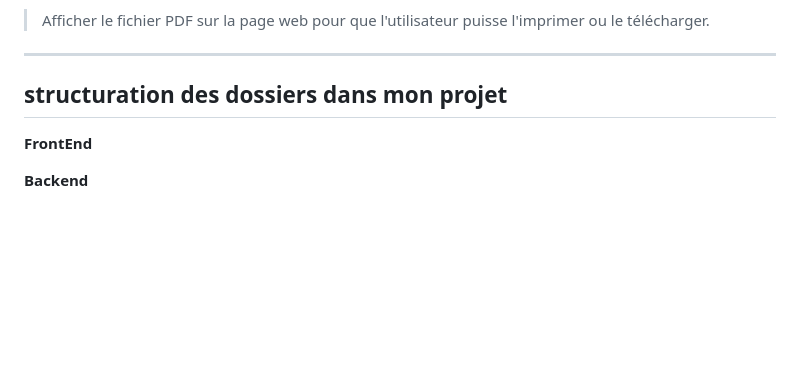
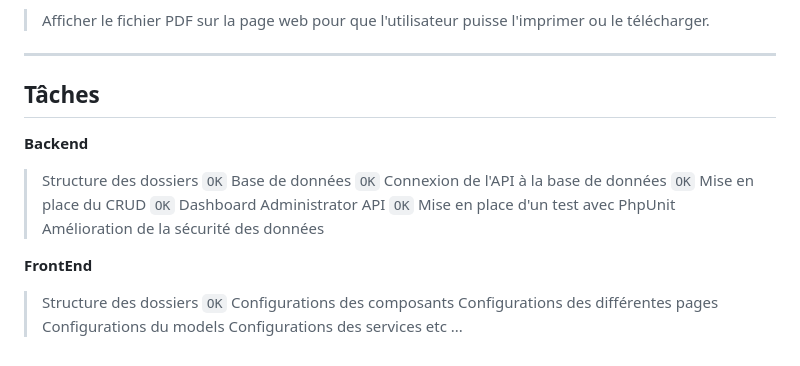
Before and after one commit to AngeTia/FinalProject_WeddingApp, a Markdown page: README.md, the part around the change. GitHub-like rendering; blank space fills up the shorter version.

Commit message:
Commit Content Update

```diff
--- a/README.md
+++ b/README.md
@@ -154,9 +154,24 @@
 
 -----------------------------------------------------------------------------------------------------------------------------------------------------------------------
 
-**structuration des dossiers dans mon projet**
+**Tâches**
 ------------------------------------------------
+
+**Backend**
+
+ > Structure des dossiers `OK`
+ > Base de données `OK`
+ > Connexion de l'API à la base de données `OK`
+ > Mise en place du CRUD `OK`
+ > Dashboard Administrator API `OK`
+ > Mise en place d'un test avec PhpUnit
+ > Amélioration de la sécurité des données
 
 **FrontEnd**
 
-**Backend**
+ > Structure des dossiers `OK`
+ > Configurations des composants
+ > Configurations des différentes pages
+ > Configurations du models
+ > Configurations des services
+ > etc ...
```
